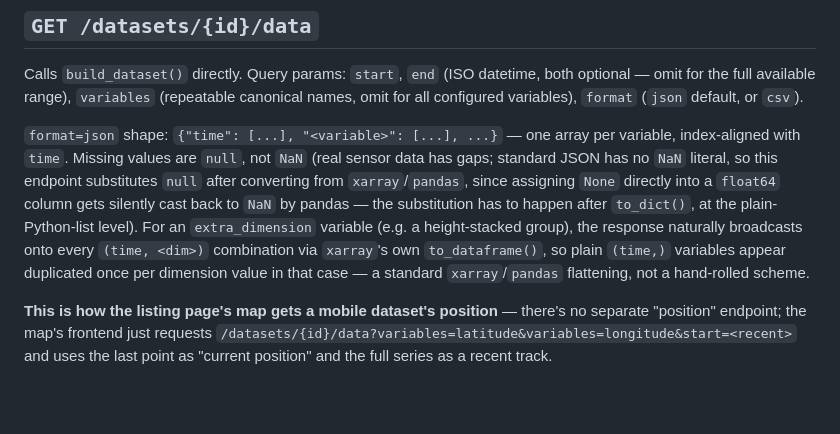
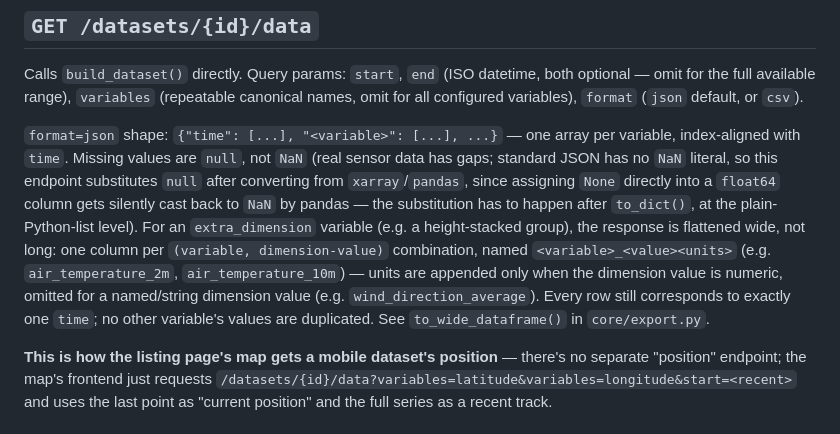
Before and after one commit to LouisPauchet/open-csi-publisher, a Markdown page: docs/rest_api.md, the part around the change. Rendered like a GitHub page; blank space fills up the shorter version.

Commit message:
docs: describe wide-format extra_dimension flattening in REST API docs

```diff
--- a/docs/rest_api.md
+++ b/docs/rest_api.md
@@ -64,11 +64,12 @@ data has gaps; standard JSON has no `NaN` literal, so this endpoint substitutes
 after converting from `xarray`/`pandas`, since assigning `None` directly into a
 `float64` column gets silently cast back to `NaN` by pandas — the substitution has to
 happen after `to_dict()`, at the plain-Python-list level). For an `extra_dimension`
-variable (e.g. a
-height-stacked group), the response naturally broadcasts onto every `(time, <dim>)`
-combination via `xarray`'s own `to_dataframe()`, so plain `(time,)` variables appear
-duplicated once per dimension value in that case — a standard `xarray`/`pandas`
-flattening, not a hand-rolled scheme.
+variable (e.g. a height-stacked group), the response is flattened wide, not long: one
+column per `(variable, dimension-value)` combination, named `<variable>_<value><units>`
+(e.g. `air_temperature_2m`, `air_temperature_10m`) — units are appended only when the
+dimension value is numeric, omitted for a named/string dimension value (e.g.
+`wind_direction_average`). Every row still corresponds to exactly one `time`; no other
+variable's values are duplicated. See `to_wide_dataframe()` in `core/export.py`.
 
 **This is how the listing page's map gets a mobile dataset's position** — there's no
 separate "position" endpoint; the map's frontend just requests
```
